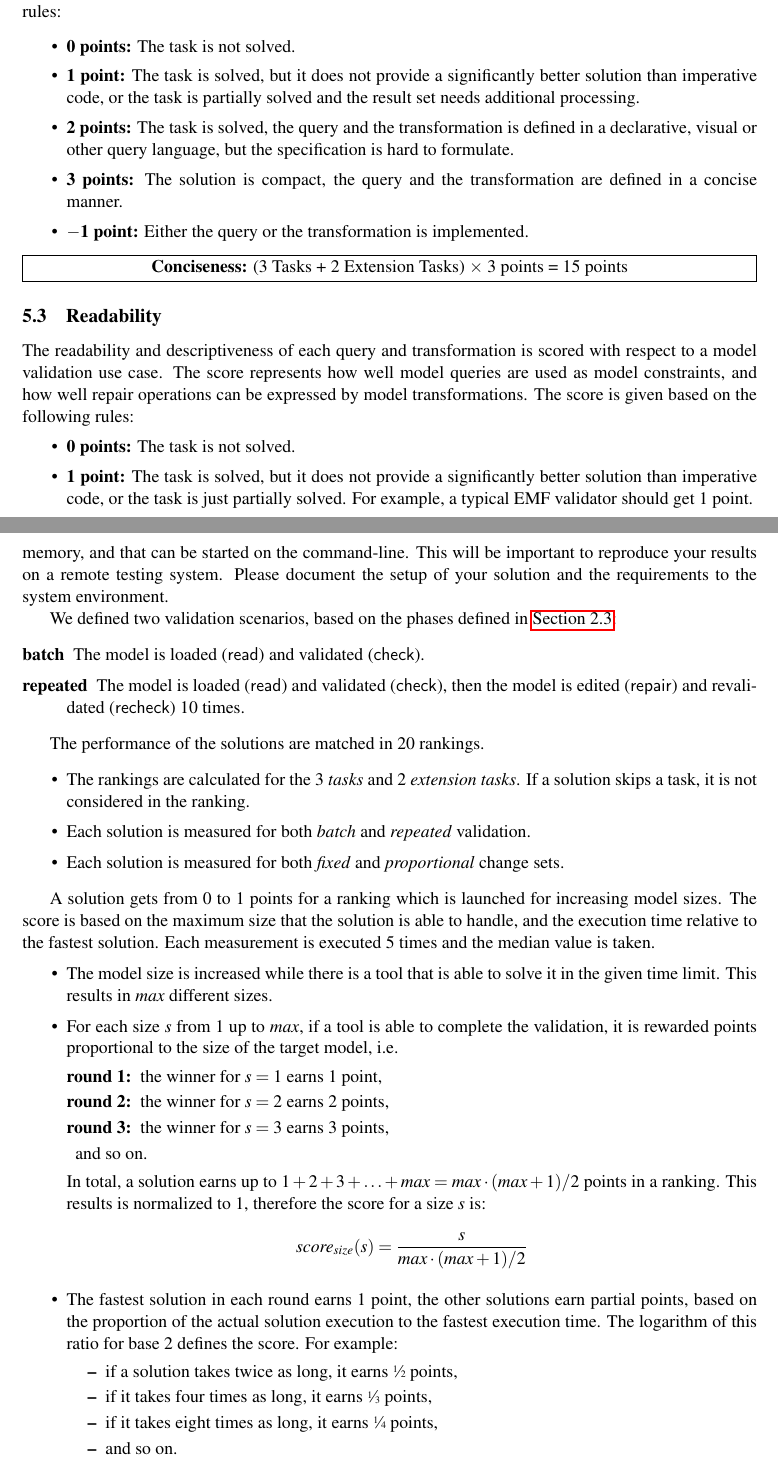
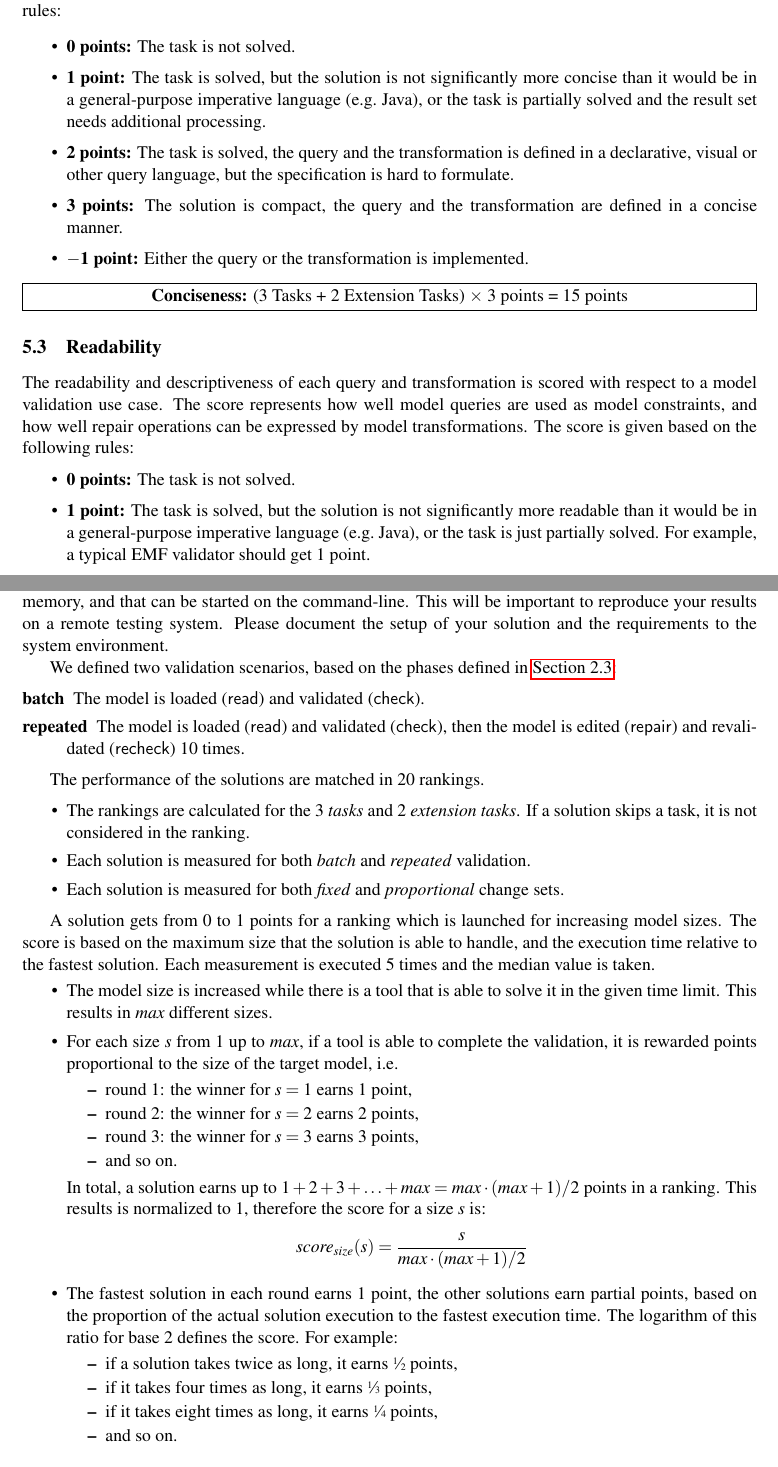
Before and after one commit to FTSRG/paper-ttc15-trainbenchmark, a LaTeX paper (src/trainbenchmark-ttc.tex): two parts of pages 12 and 13 of 17, joined at a grey line, cut so that both start at the same text. Compiled offline with pdfLaTeX; a LaTeX package or settings file that is missing is left out.

Commit message:
Minor touches in the scoring description and formatting

```diff
--- a/src/trainbenchmark-ttc.tex
+++ b/src/trainbenchmark-ttc.tex
@@ -376,7 +376,7 @@ The validation rules are frequently changed and extended, therefore it is import
 
 \begin{itemize}
   \item $\mathbf{0}$   \textbf{points:} The task is not solved.
-  \item $\mathbf{1}$   \textbf{point:} The task is solved, but it does not provide a significantly better solution than imperative code, or the task is partially solved and the result set needs additional processing.
+  \item $\mathbf{1}$   \textbf{point:} The task is solved, but the solution is not significantly more concise than it would be in a general-purpose imperative language (e.g.\ Java), or the task is partially solved and the result set needs additional processing.
   \item $\mathbf{2}$   \textbf{points:} The task is solved, the query and the transformation is defined in a declarative, visual or other query language, but the specification is hard to formulate.
   \item $\mathbf{3}$   \textbf{points:} The solution is compact, the query and the transformation are defined in a concise manner.
   \item $\mathbf{-1}$  \textbf{point:} Either the query or the transformation is implemented.
@@ -389,7 +389,7 @@ The validation rules are frequently changed and extended, therefore it is import
 The readability and descriptiveness of each query and transformation is scored with respect to a model validation use case. The score represents how well model queries are used as model constraints, and how well repair operations can be expressed by model transformations. The score is given based on the following rules:
 \begin{itemize}
   \item $\mathbf{0}$   \textbf{points:} The task is not solved.
-  \item $\mathbf{1}$   \textbf{point:} The task is solved, but it does not provide a significantly better solution than imperative code, or the task is just partially solved. For example, a typical EMF validator should get 1 point.
+  \item $\mathbf{1}$   \textbf{point:} The task is solved, but the solution is not significantly more readable than it would be in a general-purpose imperative language (e.g.\ Java), or the task is just partially solved. For example, a typical EMF validator should get 1 point.
   \item $\mathbf{2}$   \textbf{points:} The task is solved, the query and the transformation follows the description of the constraint and repair rule, but it is difficult to comprehend the meaning of the solution. For example, a foreign key constraint checked by a query formulated in SQL should get 2 points.
   \item $\mathbf{3}$   \textbf{points:} The solution could be presented in the documentation of the modeling domain, and it is easier to comprehend than a textual description in natural language. For example, a solution similar to the graphical notation used in this paper should get 3 points.
   \item $\mathbf{-1}$  \textbf{point:} If the language is only able to express either the constraint (e.g.\ OCL) or the repair operation.
@@ -421,12 +421,12 @@ A solution gets from 0 to 1 points for a ranking which is launched for increasin
 \begin{itemize}
   \item The model size is increased while there is a tool that is able to solve it in the given time limit. This results in $\mathit{max}$ different sizes.
   \item For each size $\mathit{s}$ from 1 up to $\mathit{max}$, if a tool is able to complete the validation, it is rewarded points proportional to the size of the target model, i.e.\
-  	\begin{description}
-  	  \item[round 1:] the winner for $s=1$ earns 1 point,
-  	  \item[round 2:] the winner for $s=2$ earns 2 points,
-  	  \item[round 3:] the winner for $s=3$ earns 3 points,
+  	\begin{itemize}
+  	  \item round 1: the winner for $s=1$ earns 1 point,
+  	  \item round 2: the winner for $s=2$ earns 2 points,
+  	  \item round 3: the winner for $s=3$ earns 3 points,
   	  \item and so on.
-  	\end{description}
+  	\end{itemize}
   In total, a solution earns up to $1 + 2 + 3 + \ldots + max = \mathit{max}\cdot(\mathit{max}+1)/2$ points in a ranking. This results is normalized to 1, therefore the score for a size $s$ is:
   \[ \mathit{score}_\mathit{size}(s)= \frac{s}{\mathit{max}\cdot(\mathit{max}+1)/2} \]
   \item The fastest solution in each round earns 1 point, the other solutions earn partial points, based on the proportion of the actual solution execution to the fastest execution time. The logarithm of this ratio for base 2 defines the score. For example:
```
